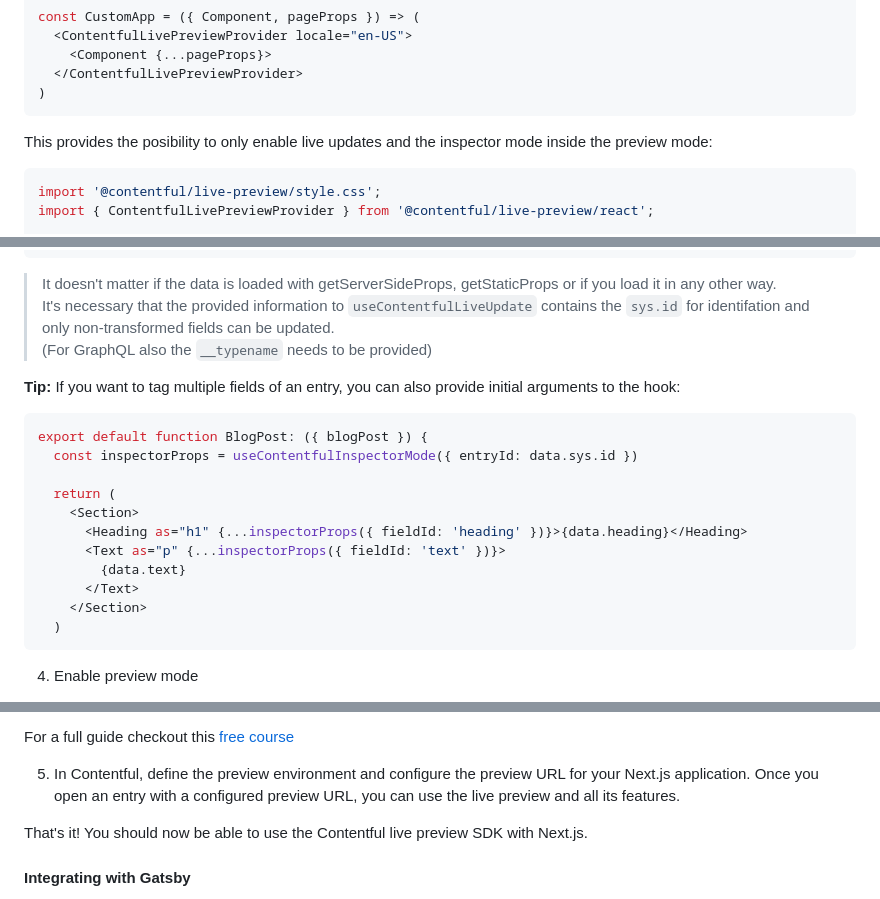
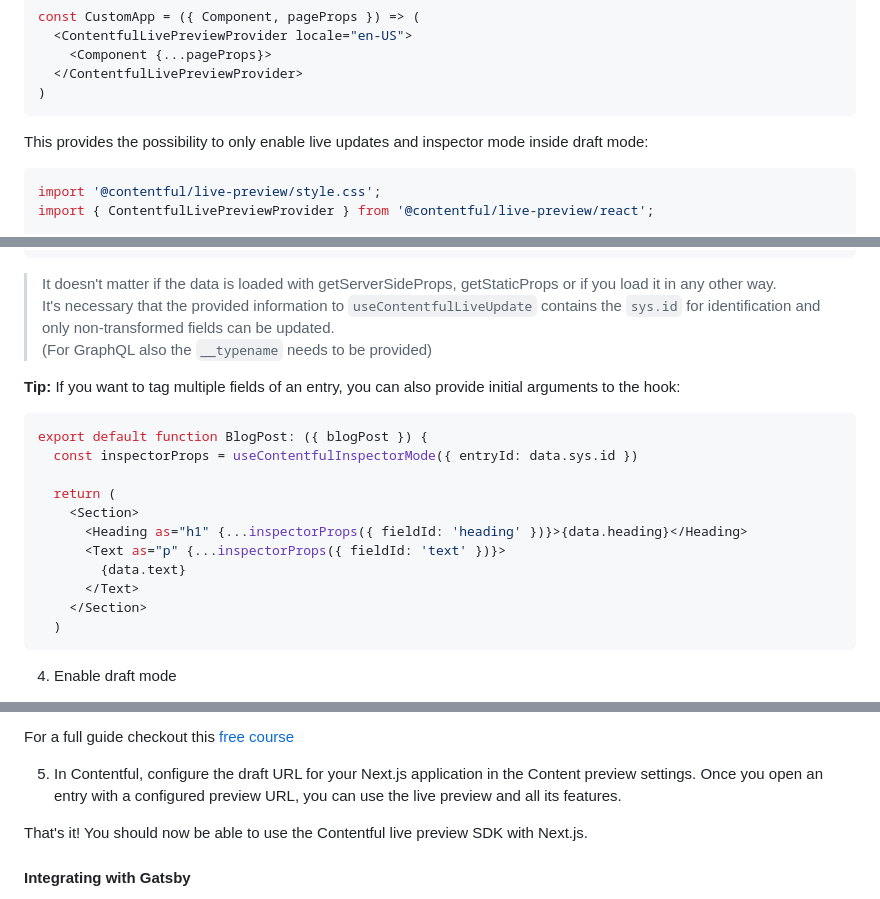
Before and after one commit to contentful/live-preview, a Markdown page: README.md, 3 parts joined by grey strips. GitHub-like rendering.

Commit message:
feat: update global readme

````diff
--- a/README.md
+++ b/README.md
@@ -259,7 +261,7 @@ const CustomApp = ({ Component, pageProps }) => (
 )
 ```
 
-This provides the posibility to only enable live updates and the inspector mode inside the preview mode:
+This provides the possibility to only enable live updates and inspector mode inside draft mode:
 
 ```tsx
 import '@contentful/live-preview/style.css';
@@ -299,7 +301,7 @@ export default function BlogPost: ({ blogPost }) {
 }
 ```
 
-> It doesn't matter if the data is loaded with getServerSideProps, getStaticProps or if you load it in any other way.<br>It's necessary that the provided information to `useContentfulLiveUpdate` contains the `sys.id` for identifation and only non-transformed fields can be updated.<br>(For GraphQL also the `__typename` needs to be provided)
+> It doesn't matter if the data is loaded with getServerSideProps, getStaticProps or if you load it in any other way.<br>It's necessary that the provided information to `useContentfulLiveUpdate` contains the `sys.id` for identification and only non-transformed fields can be updated.<br>(For GraphQL also the `__typename` needs to be provided)
 
 **Tip:** If you want to tag multiple fields of an entry, you can also provide initial arguments to the hook:
 
@@ -317,5 +319,5 @@ export default function BlogPost: ({ blogPost }) {
   )
 ```
 
-4. Enable preview mode
+4. Enable draft mode
 
@@ -323,7 +325,7 @@ We suggest using the [preview mode](https://nextjs.org/docs/advanced-features/pr
 
 For a full guide checkout this [free course](https://www.contentful.com/nextjs-starter-guide/)
 
-5. In Contentful, define the preview environment and configure the preview URL for your Next.js application. Once you open an entry with a configured preview URL, you can use the live preview and all its features.
+5. In Contentful, configure the draft URL for your Next.js application in the Content preview settings. Once you open an entry with a configured preview URL, you can use the live preview and all its features.
 
 That's it! You should now be able to use the Contentful live preview SDK with Next.js.
 
````
Also changed, not shown: other parts of README.md (+4 -2 lines).
